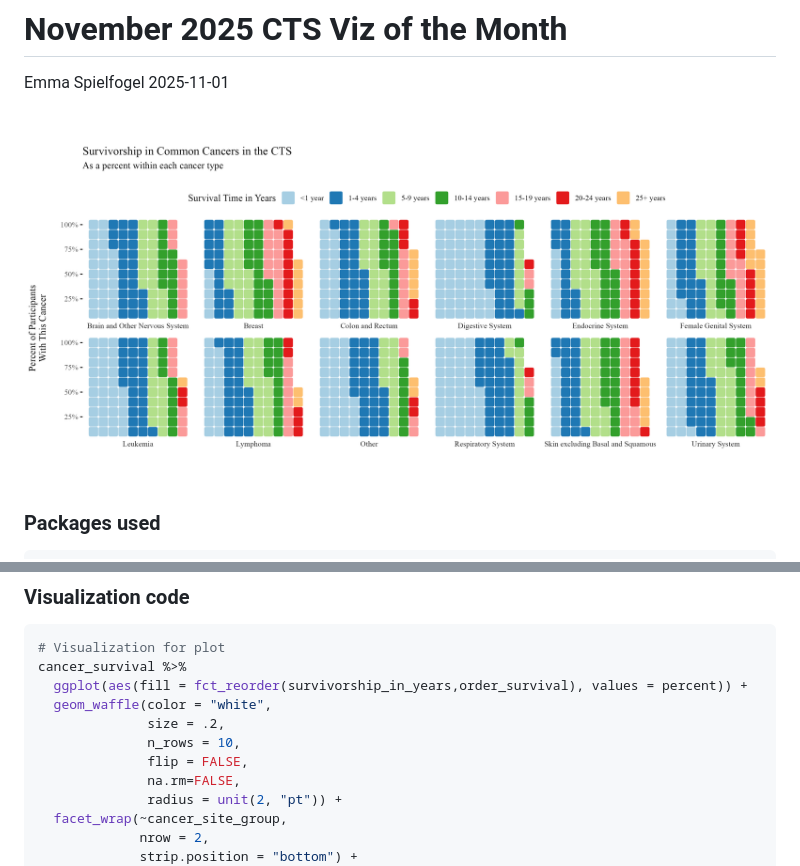
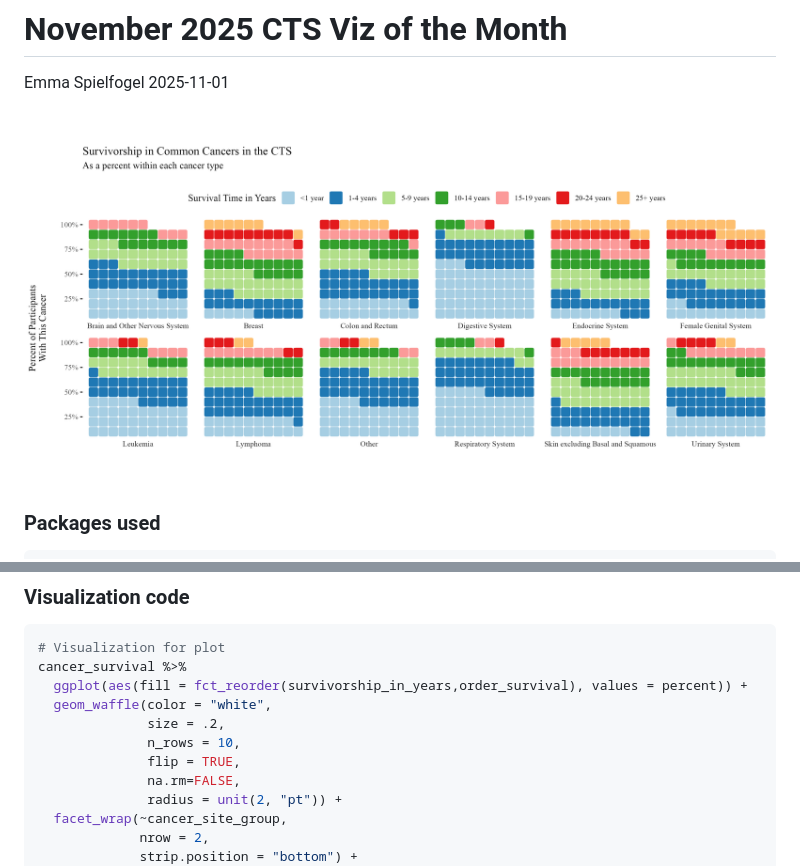
Before and after one commit to California-Teachers-Study/cts-viz-of-the-month, a Markdown page: 2025-11/README.md, 2 parts joined by grey strips. Rendered like a GitHub page; pictures changed too: 2025-11/cancer-survival.png.

```diff
--- a/2025-11/README.md
+++ b/2025-11/README.md
@@ -32,7 +32,7 @@ cancer_survival %>%
   geom_waffle(color = "white",
               size = .2,
               n_rows = 10,
-              flip = FALSE,
+              flip = TRUE,
               na.rm=FALSE,
               radius = unit(2, "pt")) +
   facet_wrap(~cancer_site_group,
```
Also changed, not shown: 2 other files.
